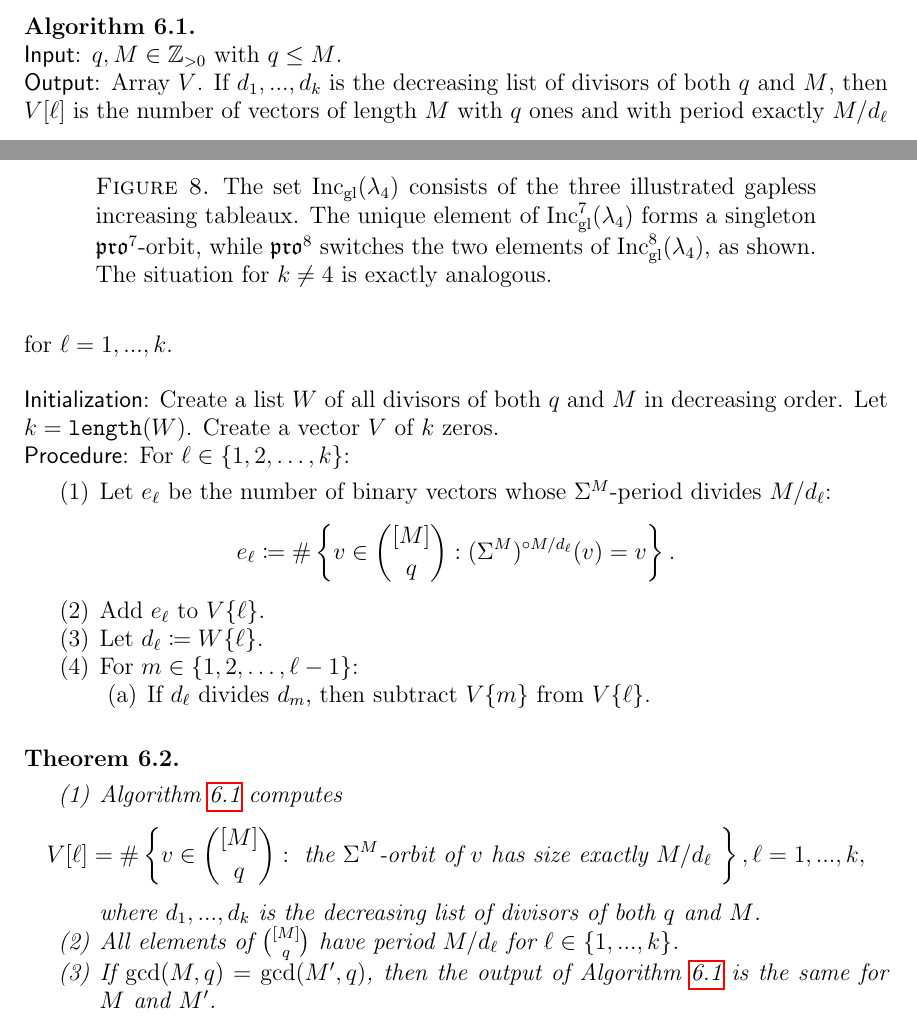
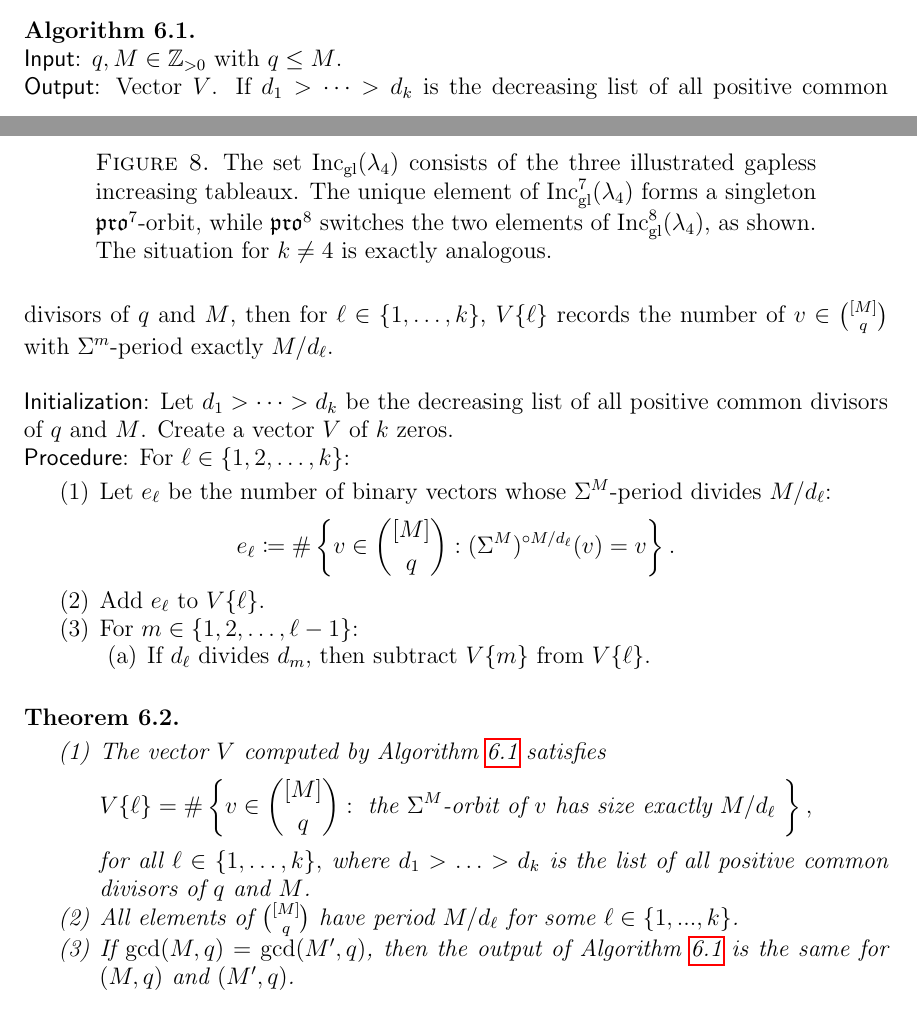
Before and after one commit to dogestoyevsky/ExceptionalPlanePartitions, a LaTeX paper (exceptionals4.tex): two parts of pages 24 and 25 of 30, joined at a grey line, cut so that both start at the same text. Compiled offline with pdfLaTeX.

Commit message:
still merging

```diff
--- a/exceptionals4.tex
+++ b/exceptionals4.tex
@@ -1088,13 +1088,12 @@ $q$ & orbit size & number of orbits\\
 \begin{algorithm}\label{alg:2}
 \hspace{1cm} \phantom{2} \\
 \textsf{Input}: $q, M \in \mathbb{Z}_{>0}$ with $q \leq M$. \\
-\textsf{Output}: Array $V$. If $d_1,...,d_k$ is the decreasing list of divisors of both $q$ and $M$, then $V[\ell]$ is the number of vectors of length $M$ with $q$ ones and with period exactly $M/d_\ell$ for $\ell = 1,...,k$. \\ \-\ \\
-\textsf{Initialization}: Create a list $W$ of all divisors of both $q$ and $M$ in decreasing order. Let $k = \texttt{length}(W)$. Create a vector $V$ of $k$ zeros.  \\
+\textsf{Output}: Vector $V$. If $d_1 > \cdots > d_k$ is the decreasing list of all positive common divisors of $q$ and $M$, then for $\ell \in \{ 1, \dots, k\}$, $V\{\ell\}$ records the number of $v \in \binom{[M]}{q}$ with $\Sigma^m$-period exactly $M/d_\ell$. \\ \-\ \\
+\textsf{Initialization}: Let $d_1 > \cdots > d_k$ be the decreasing list of all positive common divisors of $q$ and $M$. Create a vector $V$ of $k$ zeros.  \\
 \textsf{Procedure}: For $\ell \in  \{1, 2, \ldots, k\}$:
 \begin{enumerate}
 \item Let $e_\ell$ be  the number of binary vectors whose $\Sigma^M$-period divides $M/d_\ell$: \[ e_\ell \coloneqq \#\left\{ v \in \binom{[M]}{q} : (\Sigma^M)^{\circ M/d_\ell}(v) = v \right\}. \]
 \item Add $e_\ell$ to $V\{\ell\}$.
-\item Let $d_{\ell} \coloneqq W\{\ell\}$.
 \item For $m \in \{1,2, \dots,\ell-1\}$:
 \begin{enumerate}
 \item If $d_\ell$ divides $d_m$, then subtract $V\{m\}$ from  $V\{\ell\}$.
@@ -1104,10 +1103,10 @@ $q$ & orbit size & number of orbits\\
 \begin{theorem}~\label{thm:alg2}
 \begin{enumerate}
 \item
-Algorithm~\ref{alg:2} computes  \[ V[\ell] = \#\left\{ v \in \binom{[M]}{q} : \text{ the $\Sigma^M$-orbit of $v$ has size exactly $M/d_\ell$ } \right\}, \ell = 1,...,k, \]
-where $d_1,...,d_k$ is the decreasing list of divisors of both $q$ and $M$.
-\item All elements of $\binom{[M]}{q}$ have period $M/d_\ell$ for $\ell \in \lbrace 1,...,k \rbrace$.
-\item If $\gcd(M,q) = \gcd(M',q)$, then the output of Algorithm~\ref{alg:2} is the same for $M$ and $M'$.
+The vector $V$ computed by Algorithm~\ref{alg:2} satisfies  \[ V\{\ell\} = \#\left\{ v \in \binom{[M]}{q} : \text{ the $\Sigma^M$-orbit of $v$ has size exactly $M/d_\ell$ } \right\},\] for all $\ell \in \{1,\ldots ,k\},$
+where $d_1> \ldots > d_k$ is the list of all positive common divisors of $q$ and $M$.
+\item All elements of $\binom{[M]}{q}$ have period $M/d_\ell$ for some $\ell \in \lbrace 1,...,k \rbrace$.
+\item If $\gcd(M,q) = \gcd(M',q)$, then the output of Algorithm~\ref{alg:2} is the same for $(M,q)$ and $(M',q)$.
 \end{enumerate}
 \end{theorem}
 \begin{proof}
```
Also changed, not shown: exceptionals4.pdf, exceptionals4.tex (10 more changed lines), 4 other files.
